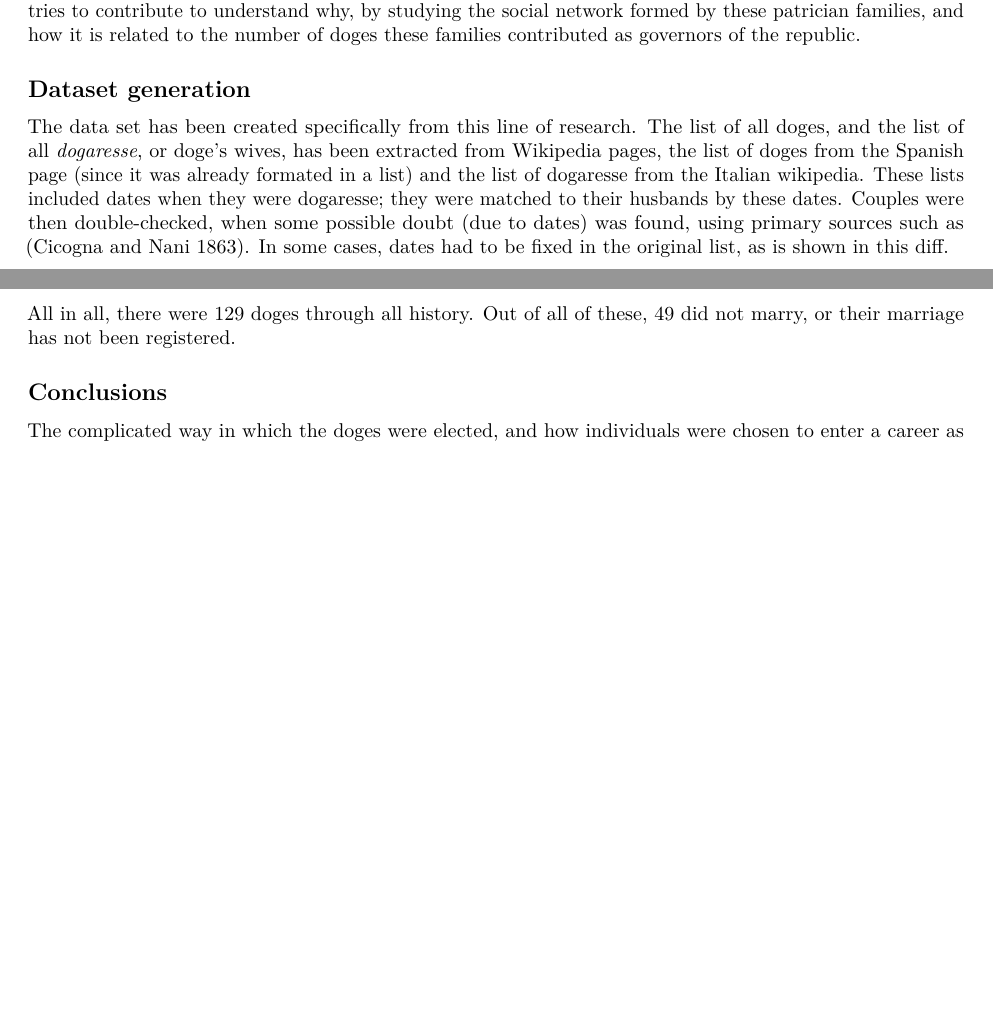
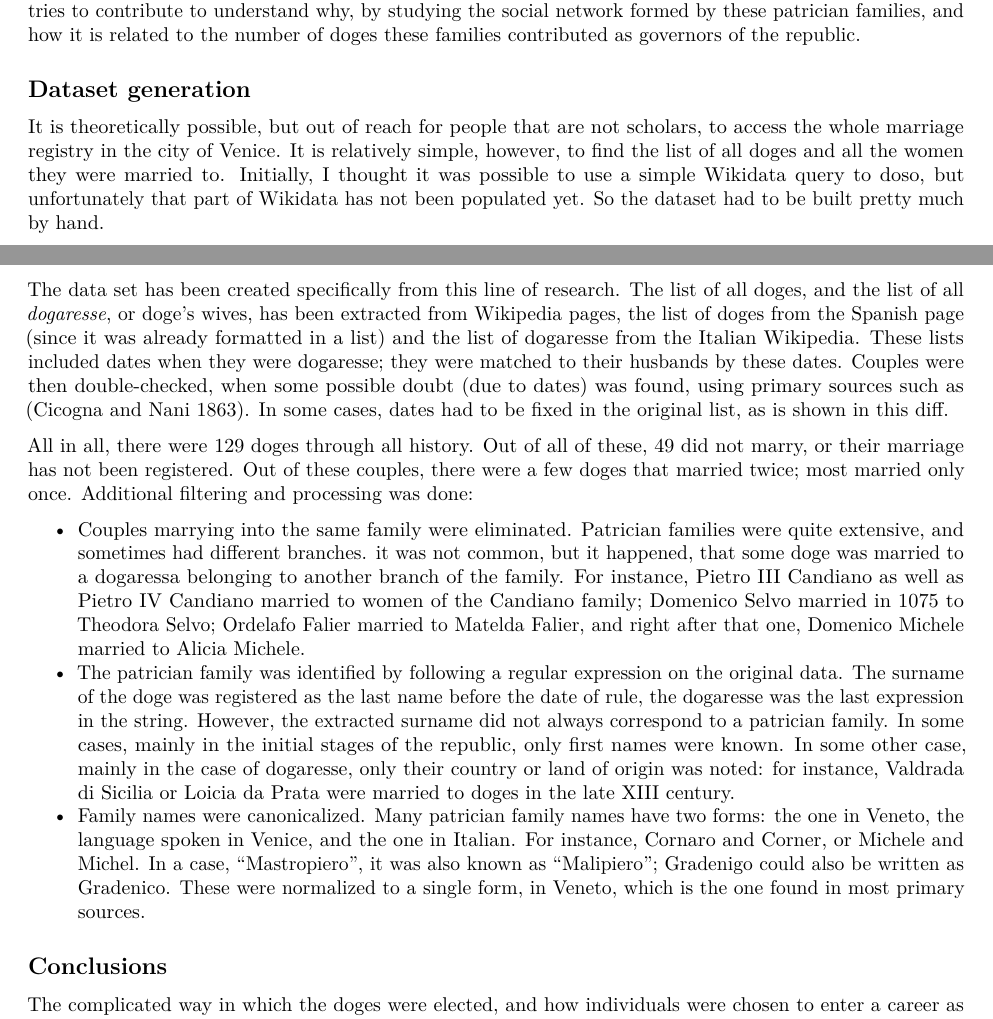
Before and after one commit to JJ/venice-patrician-social-network, an R Markdown document (report/venecian-patrician-network.Rmd): two parts of pages 1 and 2 of 2 before the commit and two parts of pages 1 and 2 of 3 after it, joined at a grey line, cut so that both start at the same text, the shorter picture padded with empty space. Rendered offline with R 4.5, knitr and Pandoc, then LaTeX, with nearby package versions.

Commit message:
Preprocessing data

````diff
--- a/report/venecian-patrician-network.Rmd
+++ b/report/venecian-patrician-network.Rmd
@@ -28,14 +28,21 @@ It is, then, difficult to understand how what caused upheaval and instability in
 
 ## Dataset generation
 
-The data set has been created specifically from this line of research. The list of all doges, and the list of all *dogaresse*, or doge's wives, has been extracted from Wikipedia pages, the list of doges from the Spanish page (since it was already formated in a list) and the list of dogaresse from the Italian wikipedia. These lists included dates when they were dogaresse; they were matched to their husbands by these dates. Couples were then double-checked, when some possible doubt (due to dates) was found, using primary sources such as [@cicogna1863storia]. In some cases, dates had to be fixed in the original list, as is shown [in this diff](https://it.wikipedia.org/w/index.php?title=Dogaressa&type=revision&diff=128805136&oldid=127173404).
+It is theoretically possible, but out of reach for people that are not scholars, to access the whole marriage registry in the city of Venice. It is relatively simple, however, to find the list of all doges and all the women they were married to. Initially, I thought it was possible to use a simple Wikidata query to doso, but unfortunately that part of Wikidata has not been populated yet. So the dataset had to be built pretty much by hand.
+
+The data set has been created specifically from this line of research. The list of all doges, and the list of all *dogaresse*, or doge's wives, has been extracted from Wikipedia pages, the list of doges from the Spanish page (since it was already formatted in a list) and the list of dogaresse from the Italian Wikipedia. These lists included dates when they were dogaresse; they were matched to their husbands by these dates. Couples were then double-checked, when some possible doubt (due to dates) was found, using primary sources such as [@cicogna1863storia]. In some cases, dates had to be fixed in the original list, as is shown [in this diff](https://it.wikipedia.org/w/index.php?title=Dogaressa&type=revision&diff=128805136&oldid=127173404).
 
 ```{r raw, include=FALSE}
 all.data <- read.csv("../resources/Venice-marriage-dogi.csv",header=FALSE)
 married.data <- all.data[ all.data$V2 != "",]
 ```
 
-All in all, there were `r nrow(all.data)` doges through all history. Out of all of these, `r nrow(all.data) - nrow(married.data)` did not marry, or their marriage has not been registered.
+All in all, there were `r nrow(all.data)` doges through all history. Out of all of these, `r nrow(all.data) - nrow(married.data)` did not marry, or their marriage has not been registered. Out of these couples, there were a few doges that married twice; most married only once. Additional filtering and processing was done:
+
+* Couples marrying into the same family were eliminated. Patrician families were quite extensive, and sometimes had different branches. it was not common, but it happened, that some doge was married to a dogaressa belonging to another branch of the family. For instance, Pietro III Candiano as well as Pietro IV Candiano married to women of the Candiano family; Domenico Selvo married in 1075 to Theodora Selvo; Ordelafo Falier married to Matelda Falier, and right after that one, Domenico Michele married to Alicia Michele.
+* The patrician family was identified by following a regular expression on the original data. The surname of the doge was registered as the last name before the date of rule, the dogaresse was the last expression in the string. However, the extracted surname did not always correspond to a patrician family. In some cases, mainly in the initial stages of the republic, only first names were known. In some other case, mainly in the case of dogaresse, only their country or land of origin was noted: for instance, Valdrada di Sicilia or Loicia da Prata were married to doges in the late XIII century.
+* Family names were canonicalized. Many patrician family names have two forms: the one in Veneto, the language spoken in Venice, and the one in Italian. For instance, Cornaro and Corner, or Michele and Michel. In a case, "Mastropiero", it was also known as "Malipiero"; Gradenigo could also be written as Gradenico. These were normalized to a single form, in Veneto, which is the one found in most primary sources.
+
 
 ## Conclusions
 
````
